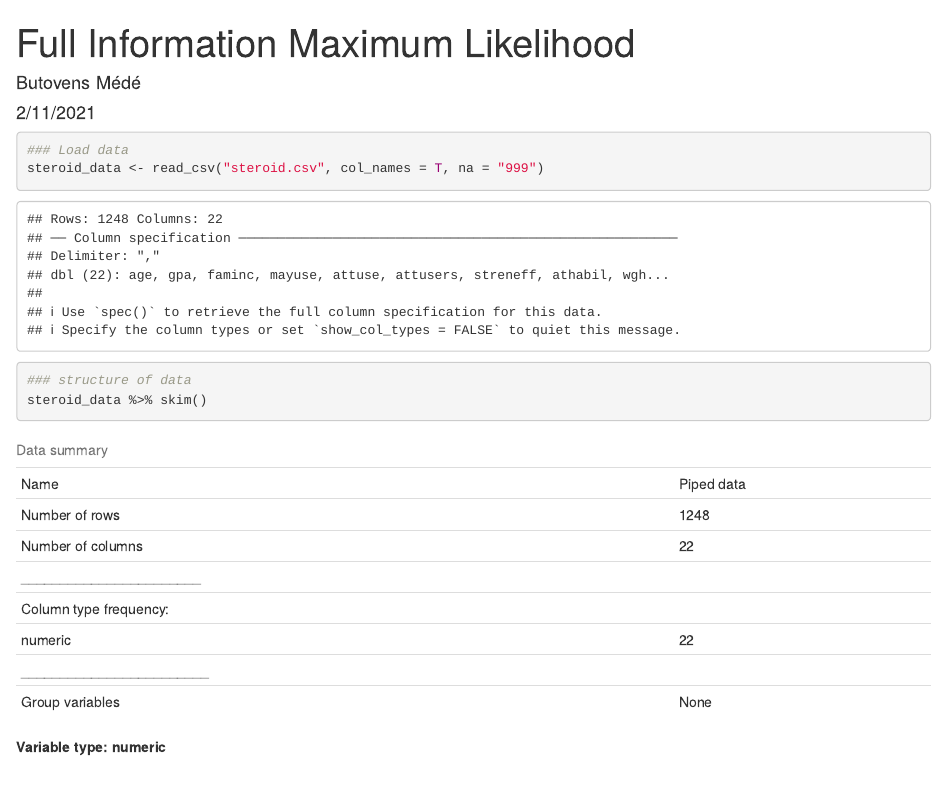
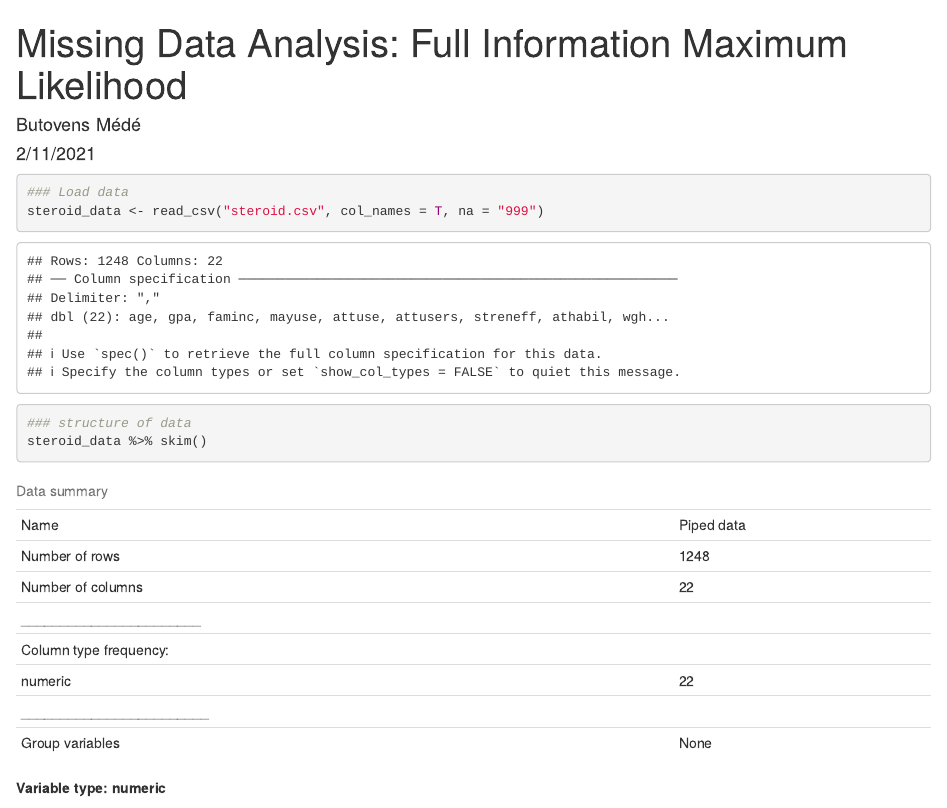
Before and after one commit to Butovens/MDA-FIML, an R Markdown document (MDA-FIML_Example.Rmd): the page in a window 1100 px wide, from its top. Rendered offline with R 4.5, knitr and Pandoc, with nearby package versions.

Commit message:
Updated title

```diff
--- a/MDA-FIML_Example.Rmd
+++ b/MDA-FIML_Example.Rmd
@@ -1,5 +1,5 @@
 ---
-title: "Full Information Maximum Likelihood"
+title: "Missing Data Analysis: Full Information Maximum Likelihood"
 author: "Butovens Médé"
 date: "2/11/2021"
 output: html_document
```
